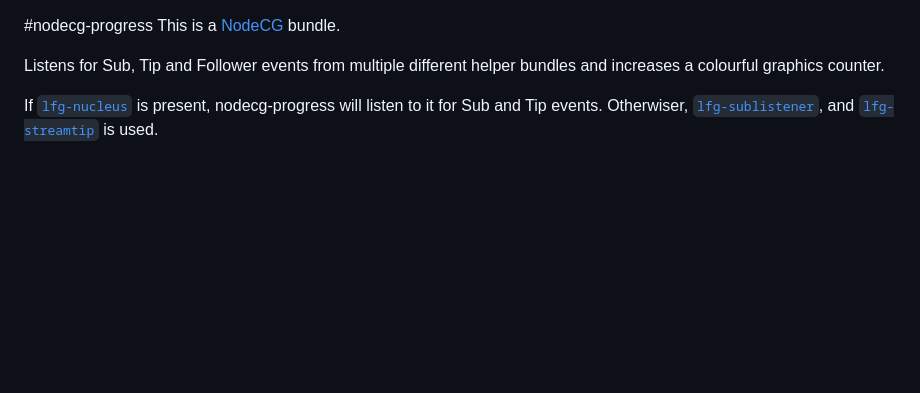
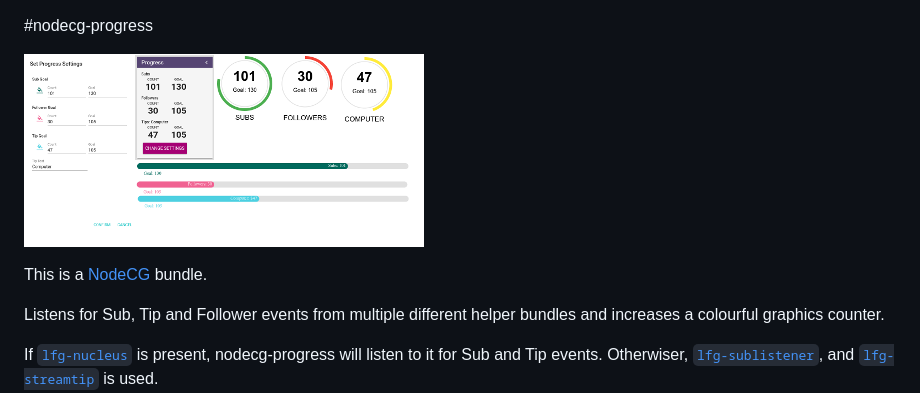
Before and after one commit to coolacid/nodecg-progress, a Markdown page: README.md, the part around the change. GitHub-like rendering; pictures changed too: preview.png (added); blank space fills up the shorter version.

Commit message:
Add Preview

```diff
--- a/README.md
+++ b/README.md
@@ -1,4 +1,7 @@
 #nodecg-progress
+
+![Image](preview.png)
+
 This is a [NodeCG](http://github.com/nodecg/nodecg) bundle.
 
 Listens for Sub, Tip and Follower events from multiple different helper bundles and increases a colourful graphics counter.
```
